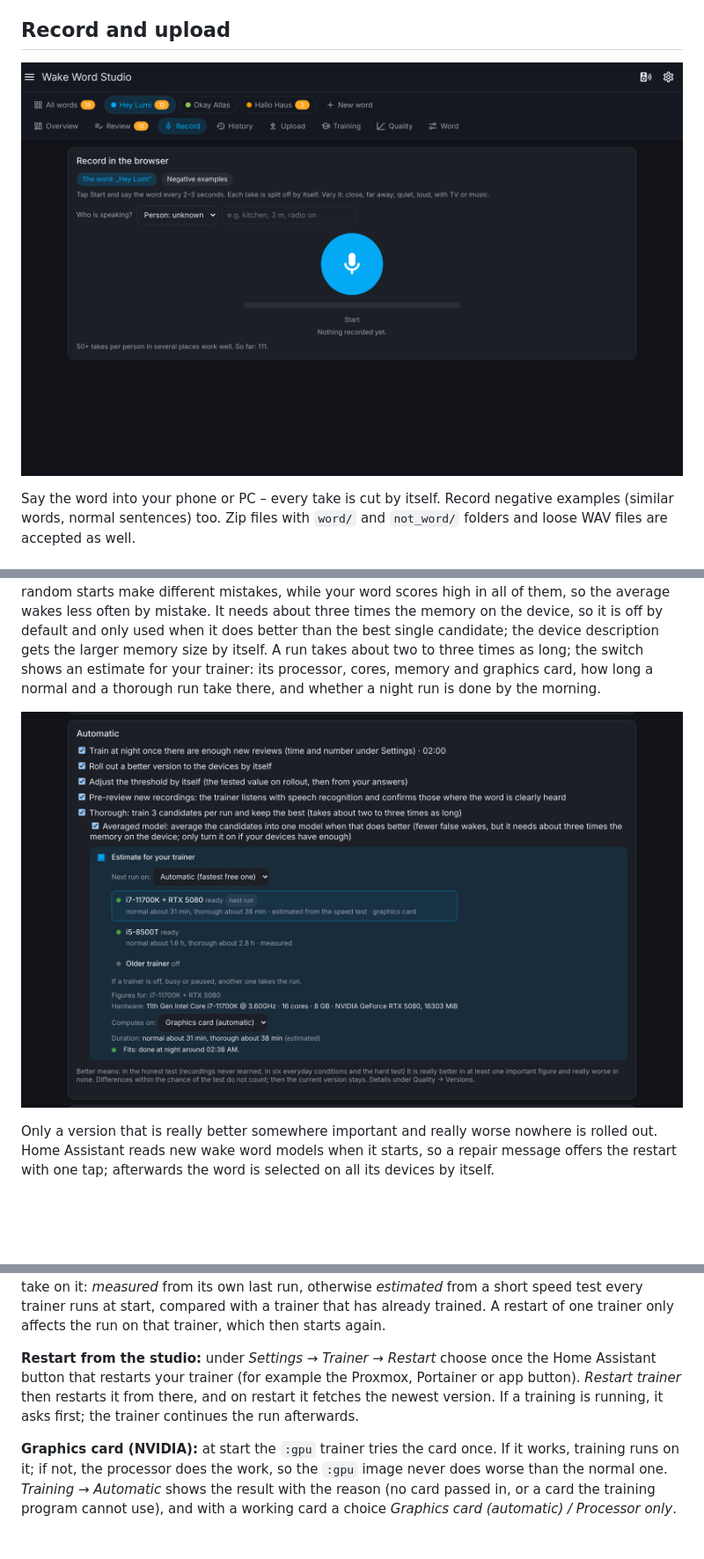
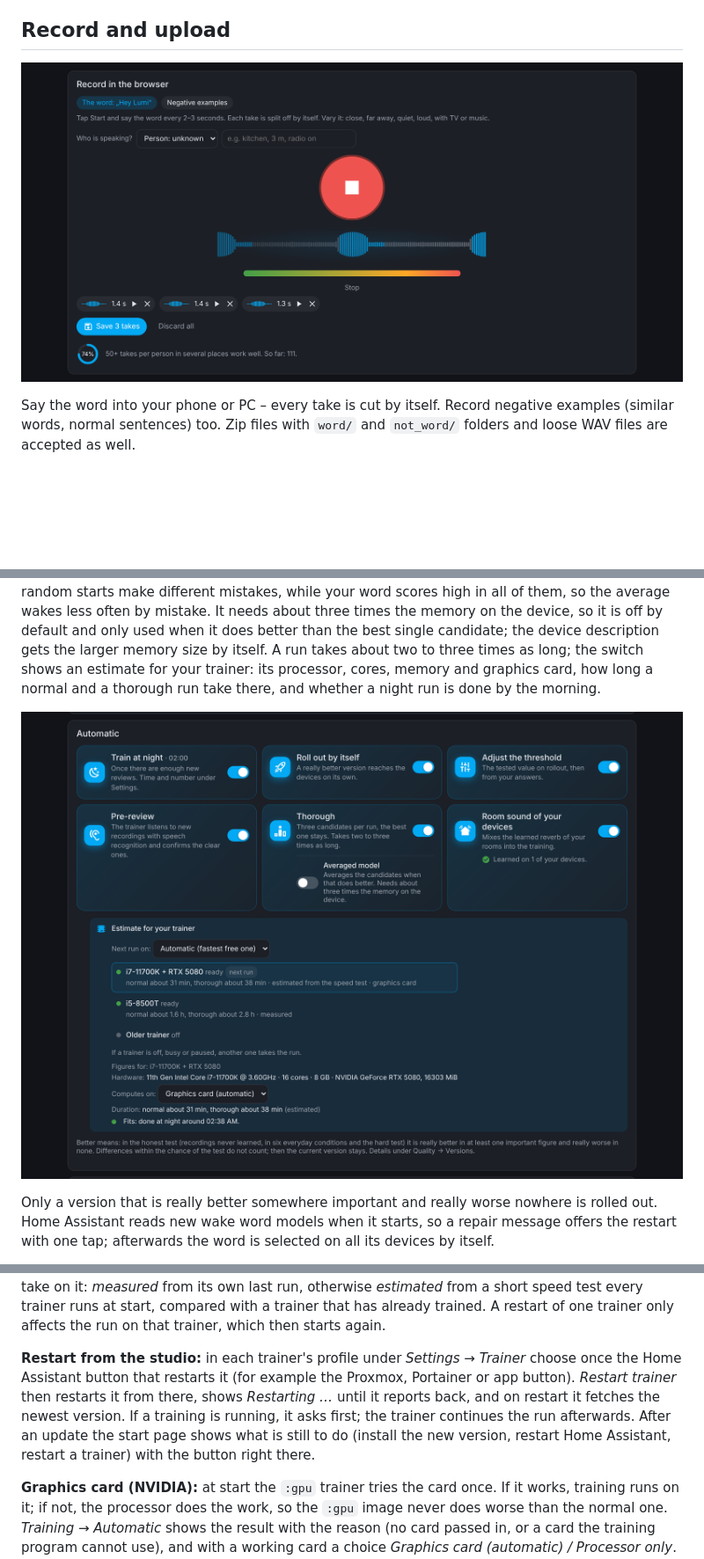
Before and after one commit to Wadim-dev/WakeWordStudio_ha, a Markdown page: README.md, 3 parts joined by grey strips. Shown at 88% size. GitHub-like rendering; pictures changed too: docs/images/record.png, docs/images/thorough.png; blank space fills up the shorter version.

```diff
--- a/README.md
+++ b/README.md
@@ -158,7 +164,7 @@ The key is shown to administrators under *Wake Word Studio → Settings → Trai
 
 **Several trainers:** you can run more than one, for example the Proxmox container as the main trainer and a PC with a graphics card that is only on now and then. All of them train from the same recordings and data in Home Assistant, so it does not matter which one runs a word. *Training → Automatic → Next run on* chooses *Automatic (fastest free one)* or one fixed trainer; if that one is off or does not take runs, the others take over. Each trainer shows its status and how long a run would take on it: *measured* from its own last run, otherwise *estimated* from a short speed test every trainer runs at start, compared with a trainer that has already trained. A restart of one trainer only affects the run on that trainer, which then starts again.
 
-**Restart from the studio:** under *Settings → Trainer → Restart* choose once the Home Assistant button that restarts your trainer (for example the Proxmox, Portainer or app button). *Restart trainer* then restarts it from there, and on restart it fetches the newest version. If a training is running, it asks first; the trainer continues the run afterwards.
+**Restart from the studio:** in each trainer's profile under *Settings → Trainer* choose once the Home Assistant button that restarts it (for example the Proxmox, Portainer or app button). *Restart trainer* then restarts it from there, shows *Restarting …* until it reports back, and on restart it fetches the newest version. If a training is running, it asks first; the trainer continues the run afterwards. After an update the start page shows what is still to do (install the new version, restart Home Assistant, restart a trainer) with the button right there.
 
 **Graphics card (NVIDIA):** at start the `:gpu` trainer tries the card once. If it works, training runs on it; if not, the processor does the work, so the `:gpu` image never does worse than the normal one. *Training → Automatic* shows the result with the reason (no card passed in, or a card the training program cannot use), and with a working card a choice *Graphics card (automatic) / Processor only*. Each run in the list says where it ran, durations are estimated per device, and if the card fails during a run, the processor finishes it. Tested with an RTX 5080 (Blackwell) and TensorFlow 2.21: it trains on the card. RTX 20 to RTX 50 cards are expected to work; if the Training page says the card cannot be used, please report it. Making the voices (Piper, OmniVoice) and speech recognition stay on the processor. The Home Assistant app and the Proxmox container always use the processor; for the card run the Docker command above on the computer that has it. Docker Desktop on Windows gives containers only half of the PC's memory; more memory makes training faster: put `[wsl2]` and for example `memory=12GB` (two lines, about three quarters of the PC's memory) into the file `%UserProfile%\.wslconfig`, then run `wsl --shutdown` and start Docker Desktop again.
 
```
Also changed, not shown: other parts of README.md (+9 -1 lines), CHANGELOG.md (+7 -0 lines), docs/images/room.png (added), 13 other files.
